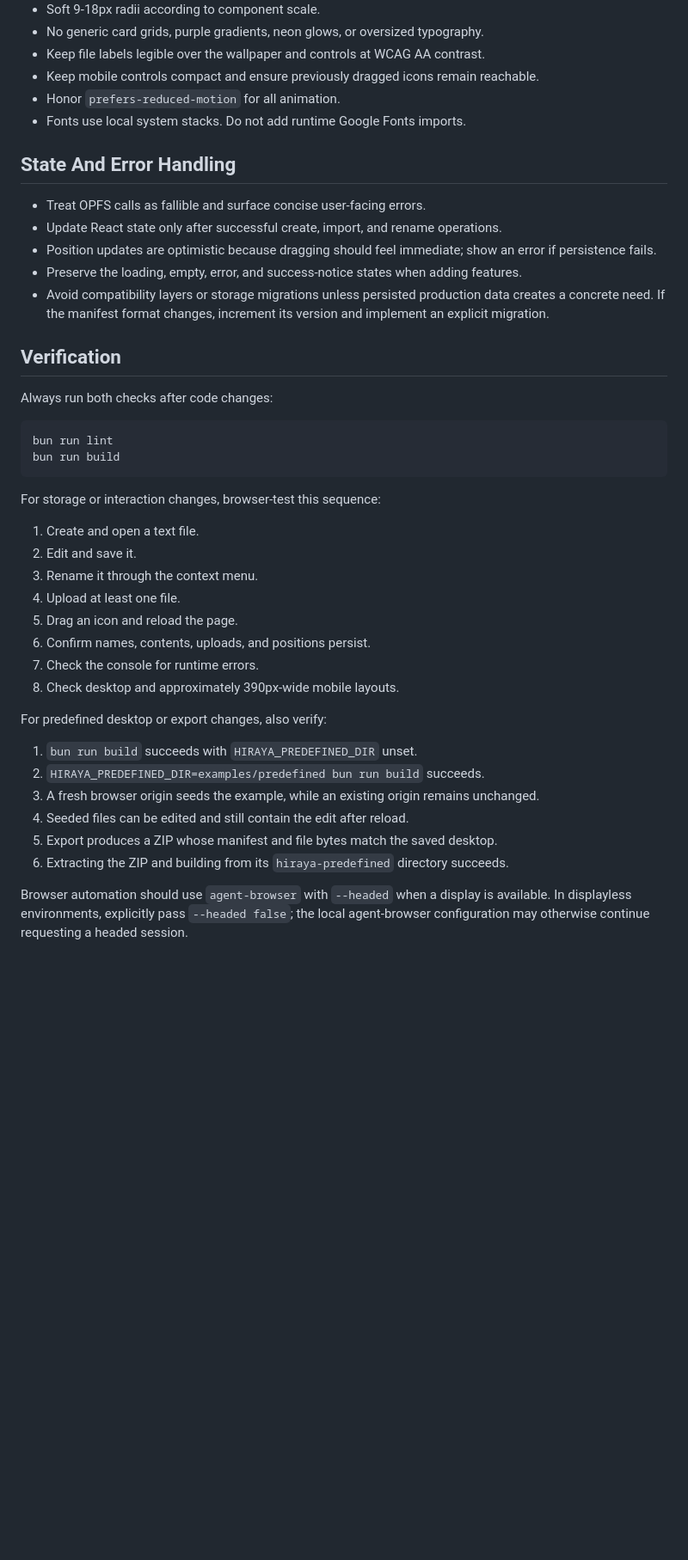
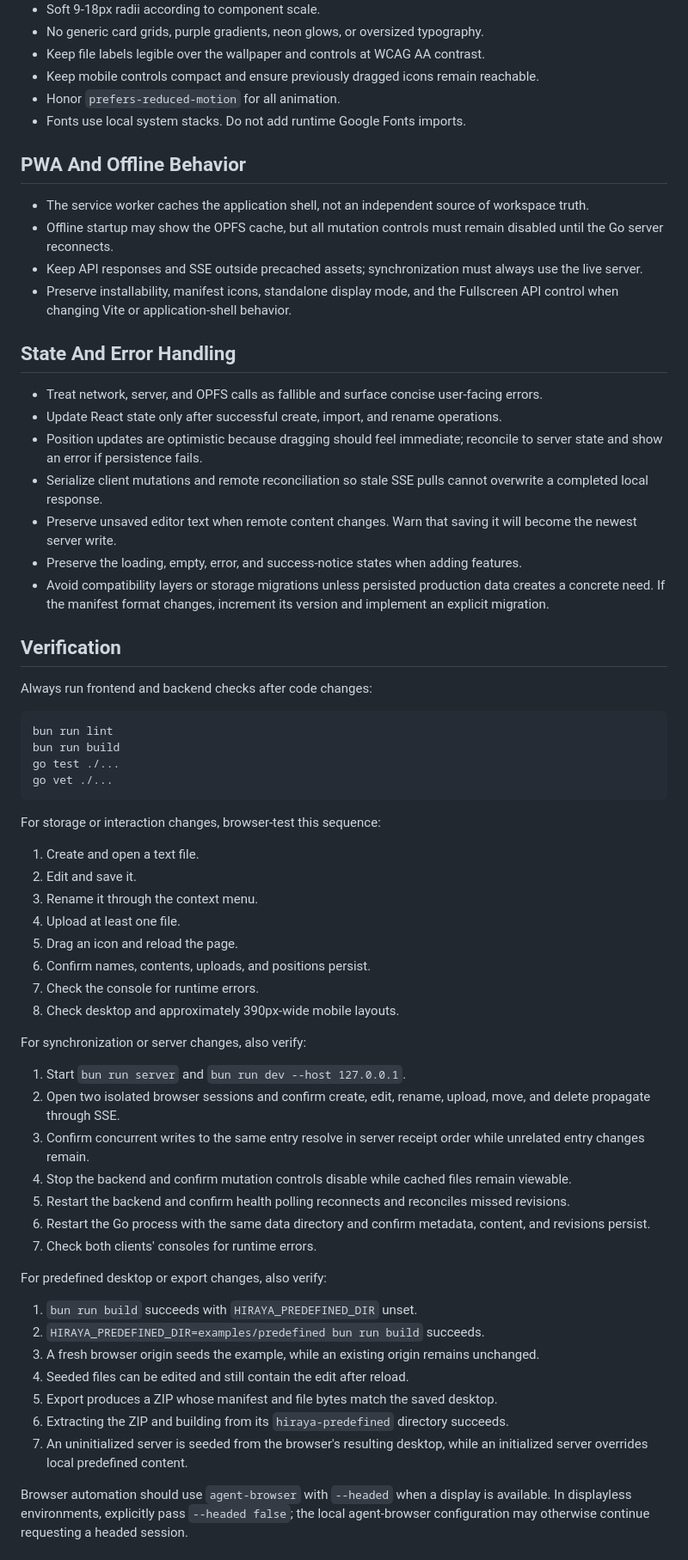
Before and after one commit to nmcapule/hiraya, a Markdown page: AGENTS.md, the part around one of its changes. Shown at 86% size. Rendered like a GitHub page; blank space fills up the shorter version.

Commit message:
docs: update agent guide for synchronization

````diff
--- a/AGENTS.md
+++ b/AGENTS.md
@@ -85,21 +112,32 @@ The interface is a focused desktop, not a dashboard. Preserve the established vi
 - Honor `prefers-reduced-motion` for all animation.
 - Fonts use local system stacks. Do not add runtime Google Fonts imports.
 
+## PWA And Offline Behavior
+
+- The service worker caches the application shell, not an independent source of workspace truth.
+- Offline startup may show the OPFS cache, but all mutation controls must remain disabled until the Go server reconnects.
+- Keep API responses and SSE outside precached assets; synchronization must always use the live server.
+- Preserve installability, manifest icons, standalone display mode, and the Fullscreen API control when changing Vite or application-shell behavior.
+
 ## State And Error Handling
 
-- Treat OPFS calls as fallible and surface concise user-facing errors.
+- Treat network, server, and OPFS calls as fallible and surface concise user-facing errors.
 - Update React state only after successful create, import, and rename operations.
-- Position updates are optimistic because dragging should feel immediate; show an error if persistence fails.
+- Position updates are optimistic because dragging should feel immediate; reconcile to server state and show an error if persistence fails.
+- Serialize client mutations and remote reconciliation so stale SSE pulls cannot overwrite a completed local response.
+- Preserve unsaved editor text when remote content changes. Warn that saving it will become the newest server write.
 - Preserve the loading, empty, error, and success-notice states when adding features.
 - Avoid compatibility layers or storage migrations unless persisted production data creates a concrete need. If the manifest format changes, increment its version and implement an explicit migration.
 
 ## Verification
 
-Always run both checks after code changes:
+Always run frontend and backend checks after code changes:
 
 ```sh
 bun run lint
 bun run build
+go test ./...
+go vet ./...
 ```
 
 For storage or interaction changes, browser-test this sequence:
@@ -113,6 +151,16 @@ For storage or interaction changes, browser-test this sequence:
 7. Check the console for runtime errors.
 8. Check desktop and approximately 390px-wide mobile layouts.
 
+For synchronization or server changes, also verify:
+
+1. Start `bun run server` and `bun run dev --host 127.0.0.1`.
+2. Open two isolated browser sessions and confirm create, edit, rename, upload, move, and delete propagate through SSE.
+3. Confirm concurrent writes to the same entry resolve in server receipt order while unrelated entry changes remain.
+4. Stop the backend and confirm mutation controls disable while cached files remain viewable.
+5. Restart the backend and confirm health polling reconnects and reconciles missed revisions.
+6. Restart the Go process with the same data directory and confirm metadata, content, and revisions persist.
+7. Check both clients' consoles for runtime errors.
+
 For predefined desktop or export changes, also verify:
 
 1. `bun run build` succeeds with `HIRAYA_PREDEFINED_DIR` unset.
@@ -121,6 +169,7 @@ For predefined desktop or export changes, also verify:
 4. Seeded files can be edited and still contain the edit after reload.
 5. Export produces a ZIP whose manifest and file bytes match the saved desktop.
 6. Extracting the ZIP and building from its `hiraya-predefined` directory succeeds.
+7. An uninitialized server is seeded from the browser's resulting desktop, while an initialized server overrides local predefined content.
 
 Browser automation should use `agent-browser` with `--headed` when a display is available. In displayless environments, explicitly pass `--headed false`; the local agent-browser configuration may otherwise continue requesting a headed session.
 
````
Also changed, not shown: other parts of AGENTS.md (+35 -7 lines).
